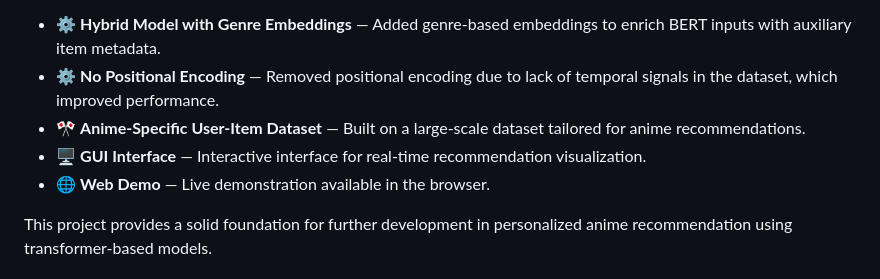
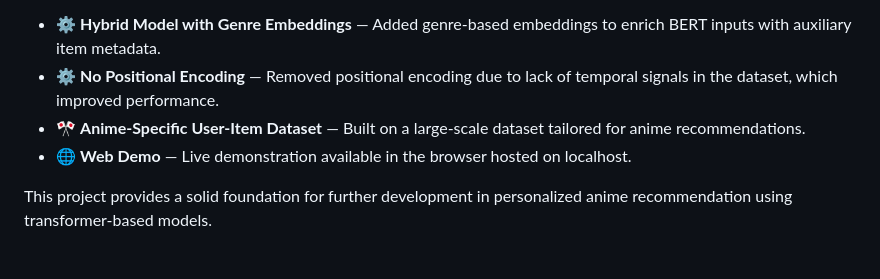
Before and after one commit to lindaexe/AnimeRecBERT-Hybrid, a Markdown page: README.md, the part around the change. GitHub-like rendering.

```diff
--- a/README.md
+++ b/README.md
@@ -5,8 +5,7 @@
 - ⚙️ **Hybrid Model with Genre Embeddings** — Added genre-based embeddings to enrich BERT inputs with auxiliary item metadata.
 - ⚙️ **No Positional Encoding** — Removed positional encoding due to lack of temporal signals in the dataset, which improved performance.
 - 🎌 **Anime-Specific User-Item Dataset** — Built on a large-scale dataset tailored for anime recommendations.
-- 🖥️ **GUI Interface** — Interactive interface for real-time recommendation visualization.
-- 🌐 **Web Demo** — Live demonstration available in the browser.
+- 🌐 **Web Demo** — Live demonstration available in the browser hosted on localhost.
 
 This project provides a solid foundation for further development in personalized anime recommendation using transformer-based models.
 
```
